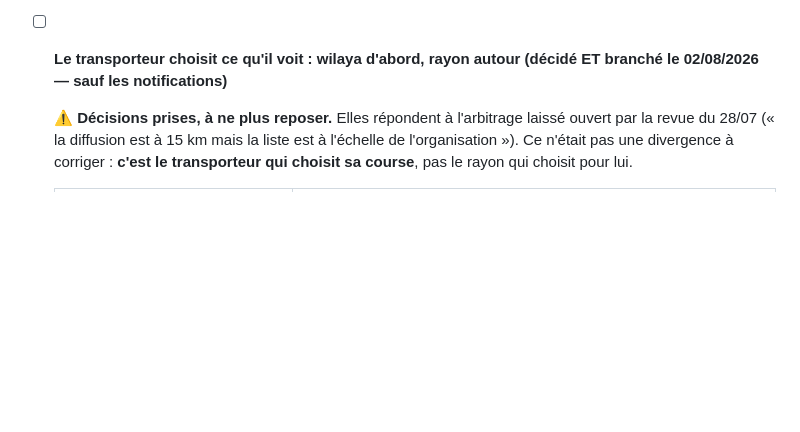
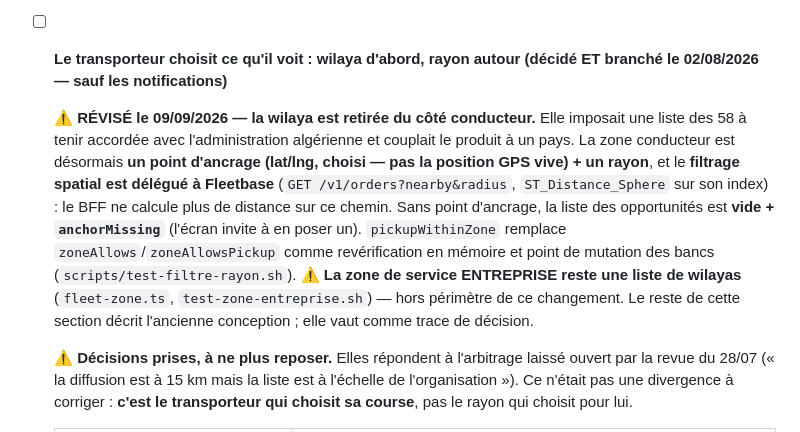
Before and after one commit to ecolealgerienne-ui/echango-delivery, a Markdown page: docs/status_v1.md, the part around the change. Rendered like a GitHub page; blank space fills up the shorter version.

```diff
--- a/docs/status_v1.md
+++ b/docs/status_v1.md
@@ -466,6 +466,8 @@ Plan d'action d'origine, priorisé : `specs_echango_delivery.md` §9.
 
 - [ ] **Le transporteur choisit ce qu'il voit : wilaya d'abord, rayon autour (décidé ET branché le 02/08/2026 — sauf les notifications)**
 
+  ⚠️ **RÉVISÉ le 09/09/2026 — la wilaya est retirée du côté conducteur.** Elle imposait une liste des 58 à tenir accordée avec l'administration algérienne et couplait le produit à un pays. La zone conducteur est désormais **un point d'ancrage (lat/lng, choisi — pas la position GPS vive) + un rayon**, et le **filtrage spatial est délégué à Fleetbase** (`GET /v1/orders?nearby&radius`, `ST_Distance_Sphere` sur son index) : le BFF ne calcule plus de distance sur ce chemin. Sans point d'ancrage, la liste des opportunités est **vide + `anchorMissing`** (l'écran invite à en poser un). `pickupWithinZone` remplace `zoneAllows`/`zoneAllowsPickup` comme revérification en mémoire et point de mutation des bancs (`scripts/test-filtre-rayon.sh`). ⚠️ **La zone de service ENTREPRISE reste une liste de wilayas** (`fleet-zone.ts`, `test-zone-entreprise.sh`) — hors périmètre de ce changement. Le reste de cette section décrit l'ancienne conception ; elle vaut comme trace de décision.
+
   ⚠️ **Décisions prises, à ne plus reposer.** Elles répondent à l'arbitrage laissé ouvert par la revue du 28/07 (« la diffusion est à 15 km mais la liste est à l'échelle de l'organisation »). Ce n'était pas une divergence à corriger : **c'est le transporteur qui choisit sa course**, pas le rayon qui choisit pour lui.
 
   | question | décision |
```
Also changed, not shown: CLAUDE.md (+3 -3 lines), docs/ou_vit_quoi.md (+8 -1 lines).
